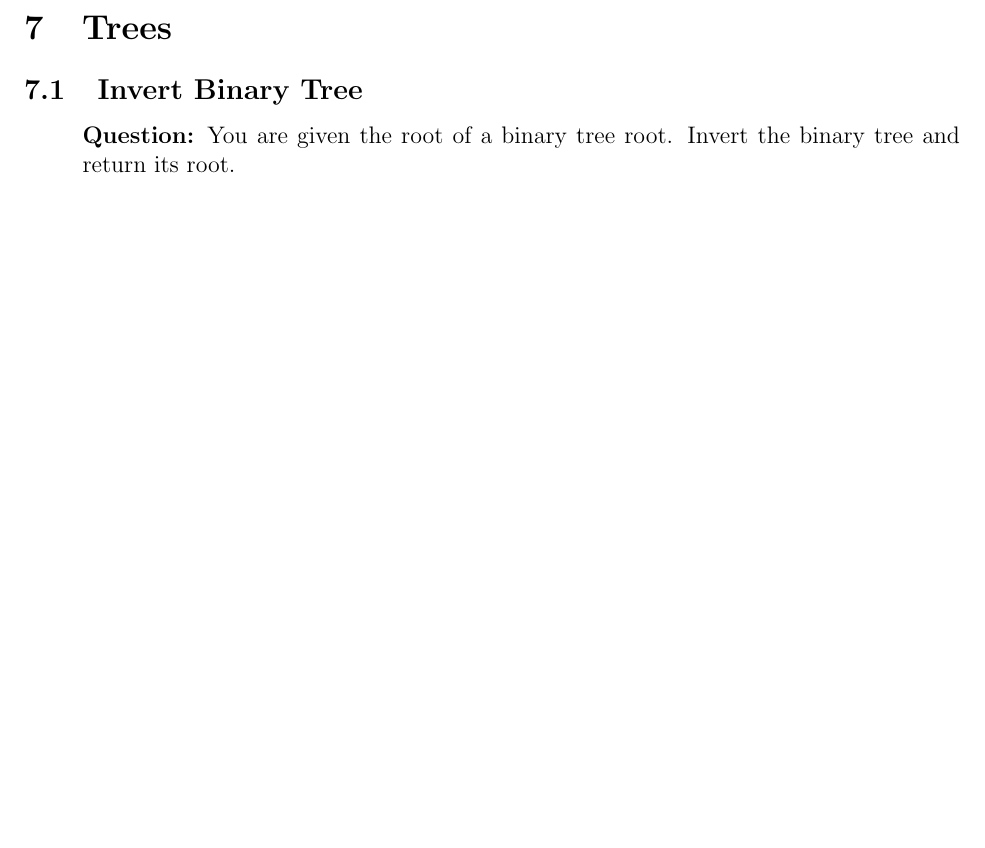
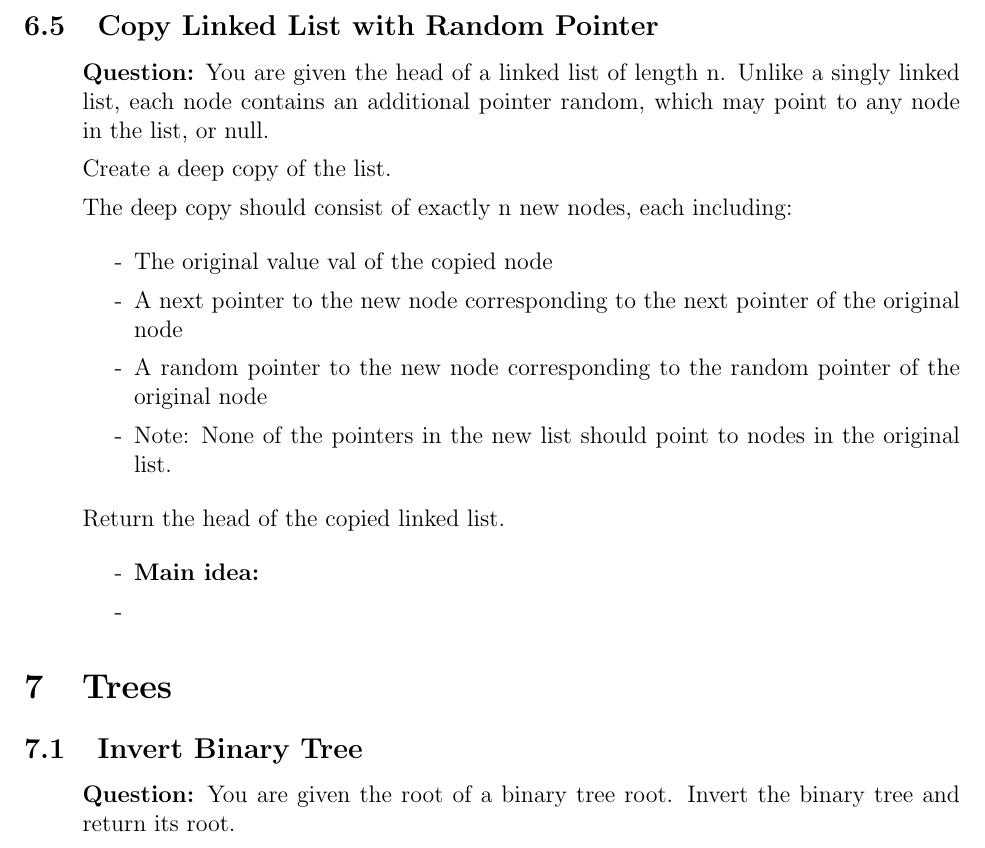
Before and after one commit to SebPuchi/LC100, a LaTeX document (notex.tex): part of page 17 of 34 before the commit and part of page 17 of 35 after it, cut at the place of the change, the shorter picture padded with empty space. Compiled offline with pdfLaTeX.

Commit message:
enumerate list with random pointer

```diff
--- a/notex.tex
+++ b/notex.tex
@@ -514,6 +514,31 @@ Remove the nth node from the end of the list and return the beginning of the lis
     \begin{enumerate}
       \item[-] \textbf{Main idea:} Use a dummy node, and count all nodes in the list. After you have counted all the nodes, reset the current node to the beginning of the linked list (dummy node).
       \item[-] Now, knowing how many nodes there are total, we can loop to the NODECOUNT - nth node. Once we have arrived at this node, we can delete the Nth node by setting the current to current.next.next
+
+    \end{enumerate}
+\end{enumerate}
+
+\subsection{Copy Linked List with Random Pointer}
+\begin{enumerate}
+  \item[] \textbf{Question:} You are given the head of a linked list of length n. Unlike a singly linked list, each node contains an additional pointer random, which may point to any node in the list, or null.
+
+Create a deep copy of the list.
+
+The deep copy should consist of exactly n new nodes, each including:
+
+\begin{enumerate}
+  \item[-] The original value val of the copied node
+  \item[-] A next pointer to the new node corresponding to the next pointer of the original node
+  \item[-] A random pointer to the new node corresponding to the random pointer of the original node
+  \item[-] Note: None of the pointers in the new list should point to nodes in the original list.
+\end{enumerate}
+
+Return the head of the copied linked list.
+
+
+    \begin{enumerate}
+      \item[-] \textbf{Main idea:}
+      \item[-]
 
     \end{enumerate}
 \end{enumerate}
```
Also changed, not shown: notex.pdf.
